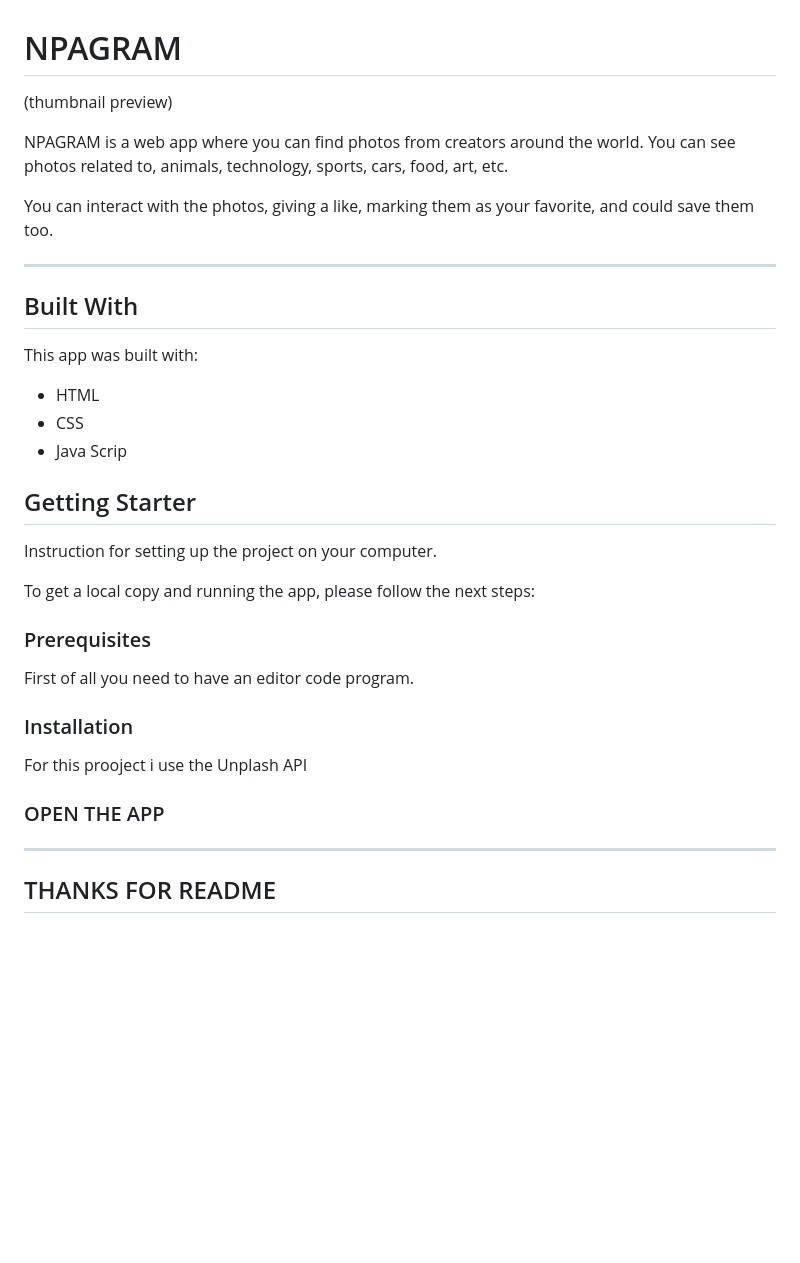
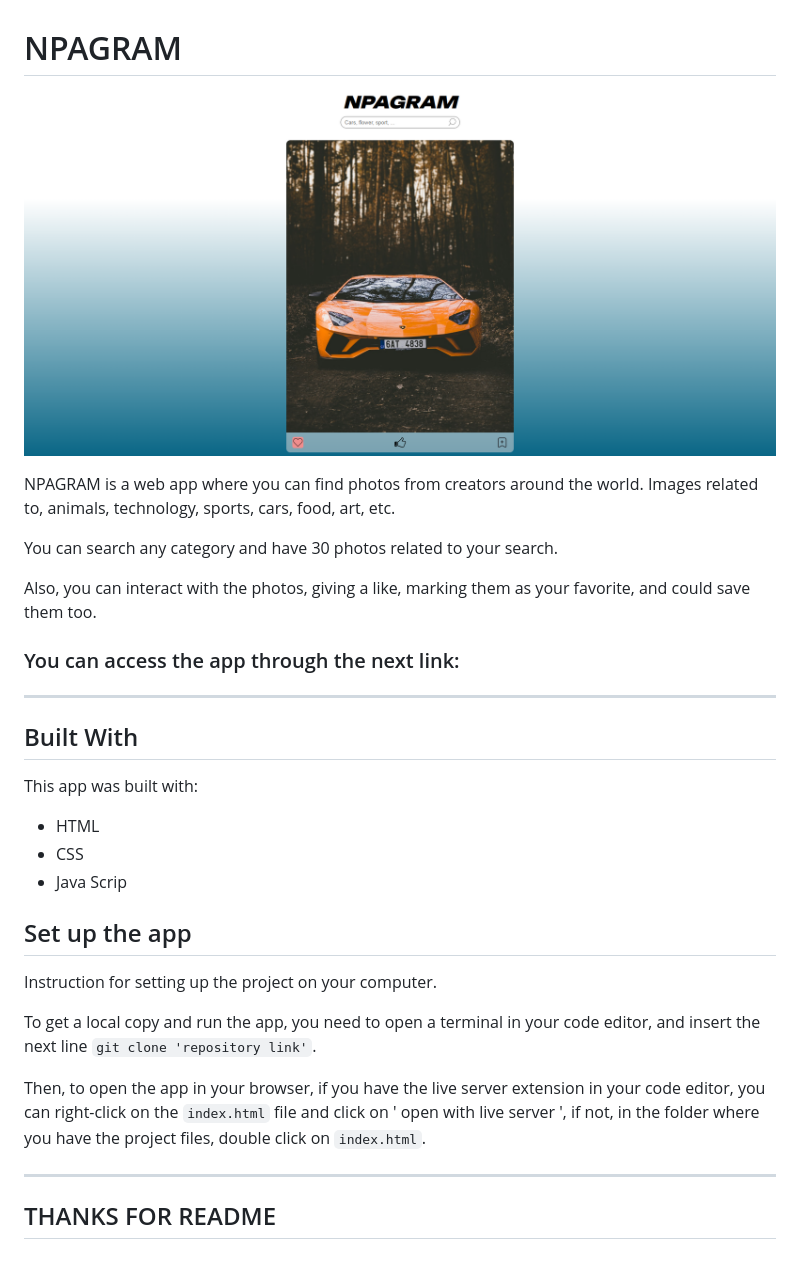
Before and after one commit to nicopieroa/NPAGRAM, a Markdown page: README.md, the part around the change. Drawn GitHub-style; pictures changed too: Preview Thumbnail.png (added); blank space fills up the shorter version.

Commit message:
README Ready

```diff
--- a/README.md
+++ b/README.md
@@ -1,10 +1,14 @@
 # NPAGRAM
 
-(thumbnail preview)
+![NPAGRAM Preview](/Preview%20Thumbnail.png)
 
-NPAGRAM is a web app where you can find photos from creators around the world. You can see photos related to, animals, technology, sports, cars, food, art, etc.
+NPAGRAM is a web app where you can find photos from creators around the world. Images related to, animals, technology, sports, cars, food, art, etc.
 
-You can interact with the photos, giving a like, marking them as your favorite, and could save them too.
+You can search any category and have 30 photos related to your search.
+
+Also, you can interact with the photos, giving a like, marking them as your favorite, and could save them too.
+
+### You can access the app through the next link:
 
 ---
 
@@ -16,21 +20,13 @@ This app was built with:
 - CSS
 - Java Scrip
 
-## Getting Starter
+## Set up the app
 
 Instruction for setting up the project on your computer.
 
-To get a local copy and running the app, please follow the next steps:
+To get a local copy and run the app, you need to open a terminal in your code editor, and insert the next line `git clone 'repository link'`.
 
-### Prerequisites
-
-First of all you need to have an editor code program.
-
-### Installation
-
-For this prooject i use the Unplash API
-
-### OPEN THE APP
+Then, to open the app in your browser, if you have the live server extension in your code editor, you can right-click on the `index.html` file and click on ' open with live server ', if not, in the folder where you have the project files, double click on `index.html`.
 
 ---
 
```
